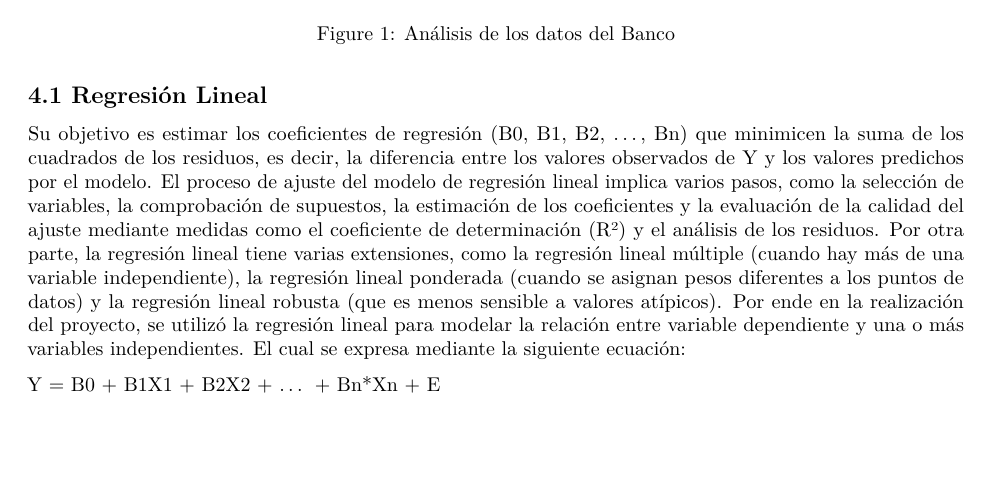
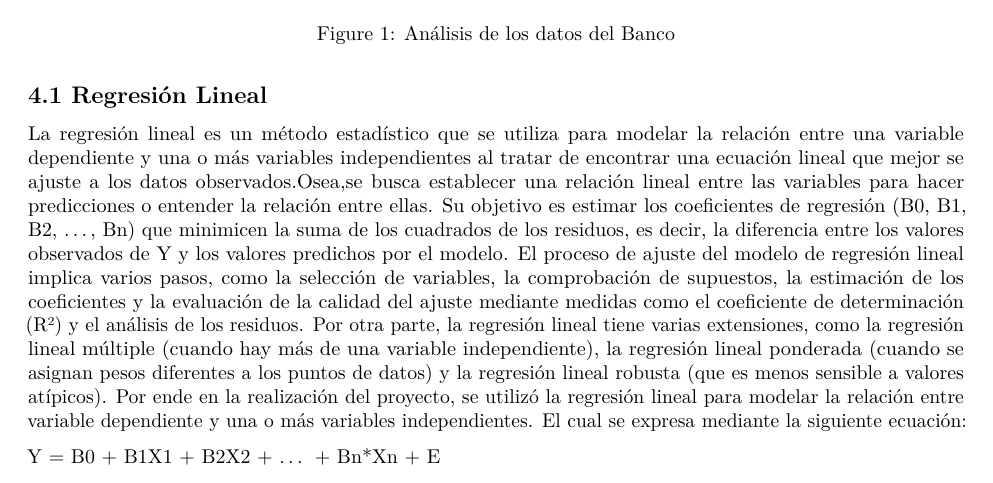
Before and after one commit to SirWirzd/Proyecto_Inferencia, an R Markdown document (main.rmd): part of page 4 of 16, cut so that both start at the same text, the shorter picture padded with empty space. Rendered offline with R 4.5, knitr and Pandoc, then LaTeX, with nearby package versions.

Commit message:
commit prueba

```diff
--- a/main.rmd
+++ b/main.rmd
@@ -93,6 +93,7 @@ Para el marco teórico, se detallarán los contenidos necesarios para la realiza
 
 ## 4.1 Regresión Lineal
 
+La regresión lineal es un método estadístico que se utiliza para modelar la relación entre una variable dependiente y una o más variables independientes al tratar de encontrar una ecuación lineal que mejor se ajuste a los datos observados.Osea,se busca establecer una relación lineal entre las variables para hacer predicciones o entender la relación entre ellas.
 Su objetivo es estimar los coeficientes de regresión (B0, B1, B2, ..., Bn) que minimicen la suma de los cuadrados de los residuos, es decir, la diferencia entre los valores observados de Y y los valores predichos por el modelo. El proceso de ajuste del modelo de regresión lineal implica varios pasos, como la selección de variables, la comprobación de supuestos,
 la estimación de los coeficientes y la evaluación de la calidad del ajuste mediante medidas como el coeficiente de determinación (R²) y el análisis de los residuos.
 Por otra parte, la regresión lineal tiene varias extensiones, como la regresión lineal múltiple (cuando hay más de una variable independiente), la regresión lineal ponderada (cuando se asignan pesos diferentes a los puntos de datos) y la regresión lineal robusta (que es menos sensible a valores atípicos).
```
Also changed, not shown: main.rmd (2 more changed lines).
